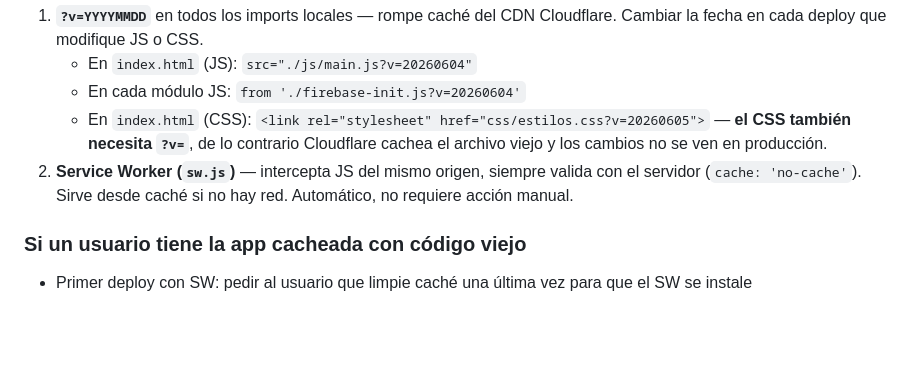
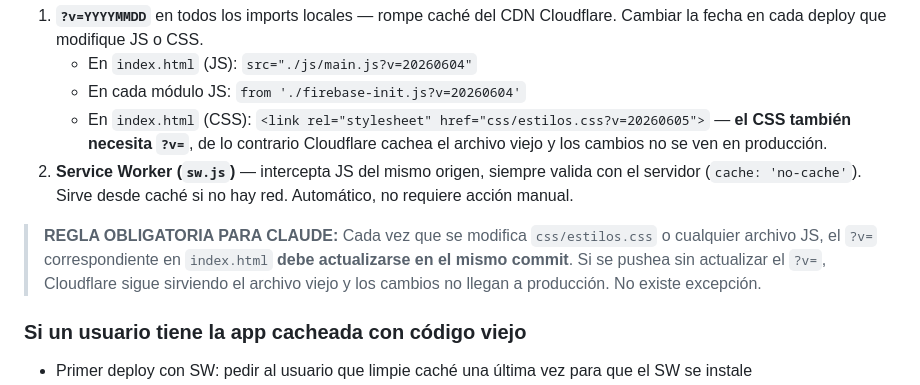
Before and after one commit to dany9515/registro-plantas, a Markdown page: CLAUDE.md, the part around the change. Drawn GitHub-style; blank space fills up the shorter version.

Commit message:
docs: regla obligatoria de cache busting en CLAUDE.md
Co-Authored-By: Claude Sonnet 4.6 <noreply@anthropic.com>

```diff
--- a/CLAUDE.md
+++ b/CLAUDE.md
@@ -81,6 +81,8 @@ Dos capas:
    - En cada módulo JS: `from './firebase-init.js?v=20260604'`
    - En `index.html` (CSS): `<link rel="stylesheet" href="css/estilos.css?v=20260605">` — **el CSS también necesita `?v=`**, de lo contrario Cloudflare cachea el archivo viejo y los cambios no se ven en producción.
 2. **Service Worker (`sw.js`)** — intercepta JS del mismo origen, siempre valida con el servidor (`cache: 'no-cache'`). Sirve desde caché si no hay red. Automático, no requiere acción manual.
+
+> **REGLA OBLIGATORIA PARA CLAUDE:** Cada vez que se modifica `css/estilos.css` o cualquier archivo JS, el `?v=` correspondiente en `index.html` **debe actualizarse en el mismo commit**. Si se pushea sin actualizar el `?v=`, Cloudflare sigue sirviendo el archivo viejo y los cambios no llegan a producción. No existe excepción.
 
 ### Si un usuario tiene la app cacheada con código viejo
 - Primer deploy con SW: pedir al usuario que limpie caché una última vez para que el SW se instale
```
